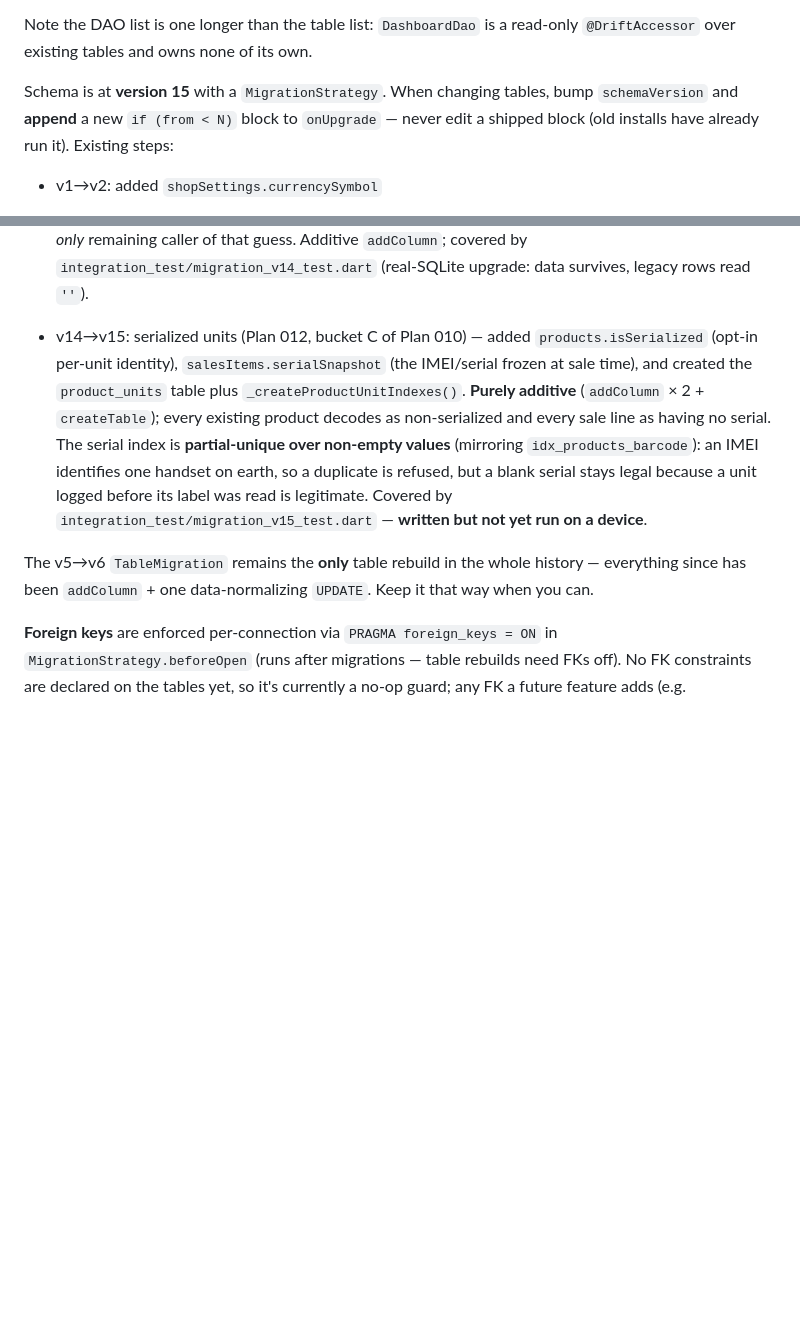
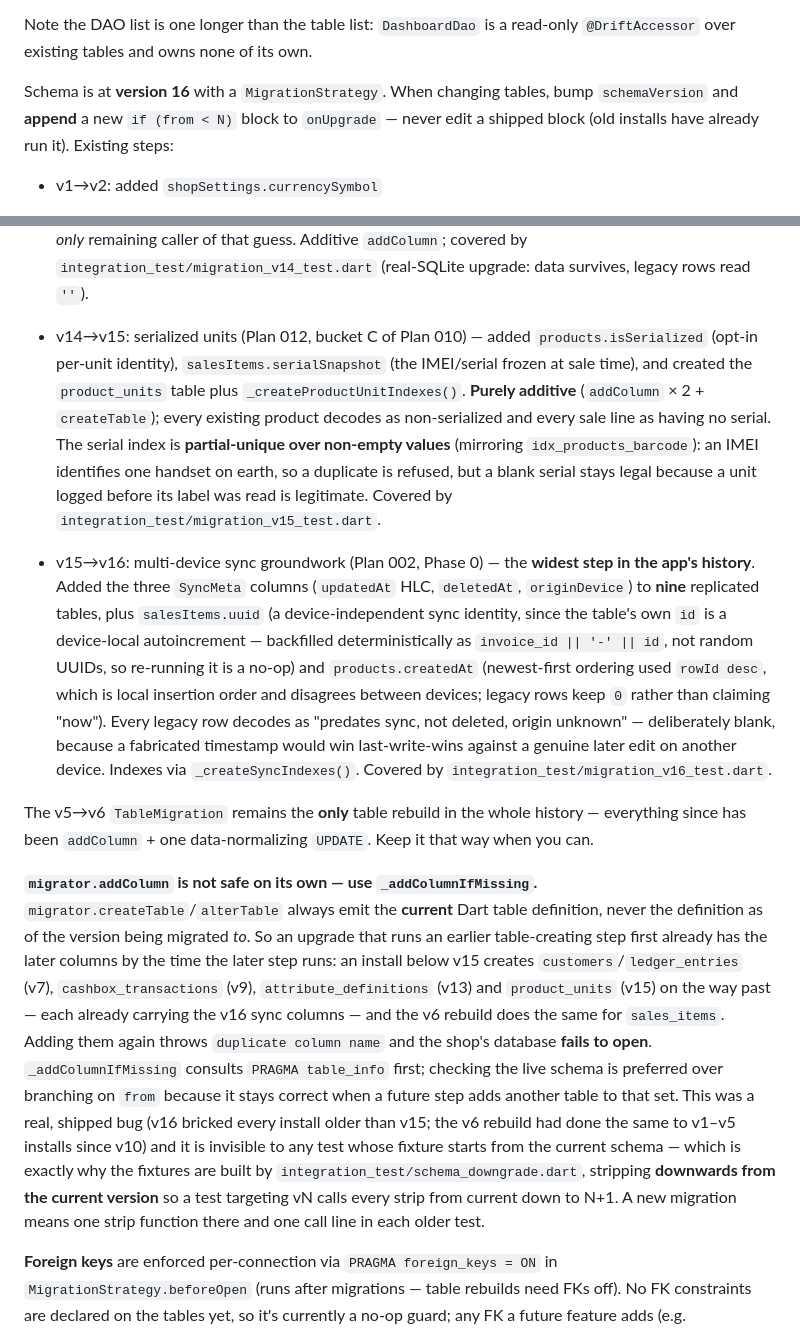
Before and after one commit to Mohammad-Hasan-it-96/Fawateer, a Markdown page: CLAUDE.md, 2 parts joined by grey strips. Rendered like a GitHub page; blank space fills up the shorter version.

Commit message:
docs: bring CLAUDE.md up to schema v16 and record the addColumn landmine
The v16 step landed in 246a480 without updating the migration section,
which still claimed version 15.

Adds the v15->v16 entry and, more importantly, the rule that came out of
running the migration tests on a device: migrator.addColumn is not safe
on its own, because createTable/alterTable emit the CURRENT table
definition and so hand later columns to an upgrade that starts far
enough back. Also records why the fixtures now strip downwards from the
current version -- a fixture built from the current schema cannot see
this class of bug at all.

Co-Authored-By: Claude Opus 5 (1M context) <noreply@anthropic.com>

```diff
--- a/CLAUDE.md
+++ b/CLAUDE.md
@@ -104,7 +104,7 @@ There's also a generic `AppSettings` key-value table (`SettingRow`, `key`/`value
 
 Note the DAO list is one longer than the table list: `DashboardDao` is a read-only `@DriftAccessor` over existing tables and owns none of its own.
 
-Schema is at **version 15** with a `MigrationStrategy`. When changing tables, bump `schemaVersion` and **append** a new `if (from < N)` block to `onUpgrade` — never edit a shipped block (old installs have already run it). Existing steps:
+Schema is at **version 16** with a `MigrationStrategy`. When changing tables, bump `schemaVersion` and **append** a new `if (from < N)` block to `onUpgrade` — never edit a shipped block (old installs have already run it). Existing steps:
 - v1→v2: added `shopSettings.currencySymbol`
 - v2→v3: dropped removed `customers`/`debts`/`purchase_invoices`/`purchase_items`/`cashbox_entries` tables
 - v3→v4: added `cost` column to `products` and `salesItems`; created barcode/sales indexes
@@ -119,9 +119,13 @@ Schema is at **version 15** with a `MigrationStrategy`. When changing tables, bu
 - v12→v13: dynamic product attributes (Plan 010) — added `products.attributes` (JSON bag of owner-defined custom-field values) and `salesItems.attributesSnapshot` (the `{label:value}` snapshot of `showOnReceipt` fields, frozen at sale time and replayed on reprint), and created the new `attribute_definitions` table. **Purely additive** (`addColumn` × 2 + `createTable`); every existing row decodes as empty. No table rebuild.
 - v13→v14: unit fidelity (Plan 011 #10) — added `salesItems.saleType`, the `ProductSaleType` **name** frozen at sale time. Before it, a reprint dropped the `كغ` the original receipt printed (original ≠ reprint of the same invoice) and the invoice table guessed kg-vs-piece from whether the quantity was fractional, mislabelling a whole-number weight sale (2.0 kg → "piece"). Default is **`''` (unknown), deliberately not `'piece'`**: legacy rows predate the snapshot, so claiming `'piece'` would confidently mislabel every old weighed sale — `''` instead routes them to the old heuristic via `InvoiceItem.isMeasured`, which is the *only* remaining caller of that guess. Additive `addColumn`; covered by `integration_test/migration_v14_test.dart` (real-SQLite upgrade: data survives, legacy rows read `''`).
 
-- v14→v15: serialized units (Plan 012, bucket C of Plan 010) — added `products.isSerialized` (opt-in per-unit identity), `salesItems.serialSnapshot` (the IMEI/serial frozen at sale time), and created the `product_units` table plus `_createProductUnitIndexes()`. **Purely additive** (`addColumn` × 2 + `createTable`); every existing product decodes as non-serialized and every sale line as having no serial. The serial index is **partial-unique over non-empty values** (mirroring `idx_products_barcode`): an IMEI identifies one handset on earth, so a duplicate is refused, but a blank serial stays legal because a unit logged before its label was read is legitimate. Covered by `integration_test/migration_v15_test.dart` — **written but not yet run on a device**.
+- v14→v15: serialized units (Plan 012, bucket C of Plan 010) — added `products.isSerialized` (opt-in per-unit identity), `salesItems.serialSnapshot` (the IMEI/serial frozen at sale time), and created the `product_units` table plus `_createProductUnitIndexes()`. **Purely additive** (`addColumn` × 2 + `createTable`); every existing product decodes as non-serialized and every sale line as having no serial. The serial index is **partial-unique over non-empty values** (mirroring `idx_products_barcode`): an IMEI identifies one handset on earth, so a duplicate is refused, but a blank serial stays legal because a unit logged before its label was read is legitimate. Covered by `integration_test/migration_v15_test.dart`.
+
+- v15→v16: multi-device sync groundwork (Plan 002, Phase 0) — the **widest step in the app's history**. Added the three `SyncMeta` columns (`updatedAt` HLC, `deletedAt`, `originDevice`) to **nine** replicated tables, plus `salesItems.uuid` (a device-independent sync identity, since the table's own `id` is a device-local autoincrement — backfilled deterministically as `invoice_id || '-' || id`, not random UUIDs, so re-running it is a no-op) and `products.createdAt` (newest-first ordering used `rowId desc`, which is local insertion order and disagrees between devices; legacy rows keep `0` rather than claiming "now"). Every legacy row decodes as "predates sync, not deleted, origin unknown" — deliberately blank, because a fabricated timestamp would win last-write-wins against a genuine later edit on another device. Indexes via `_createSyncIndexes()`. Covered by `integration_test/migration_v16_test.dart`.
 
 The v5→v6 `TableMigration` remains the **only** table rebuild in the whole history — everything since has been `addColumn` + one data-normalizing `UPDATE`. Keep it that way when you can.
+
+**`migrator.addColumn` is not safe on its own — use `_addColumnIfMissing`.** `migrator.createTable`/`alterTable` always emit the **current** Dart table definition, never the definition as of the version being migrated *to*. So an upgrade that runs an earlier table-creating step first already has the later columns by the time the later step runs: an install below v15 creates `customers`/`ledger_entries` (v7), `cashbox_transactions` (v9), `attribute_definitions` (v13) and `product_units` (v15) on the way past — each already carrying the v16 sync columns — and the v6 rebuild does the same for `sales_items`. Adding them again throws `duplicate column name` and the shop's database **fails to open**. `_addColumnIfMissing` consults `PRAGMA table_info` first; checking the live schema is preferred over branching on `from` because it stays correct when a future step adds another table to that set. This was a real, shipped bug (v16 bricked every install older than v15; the v6 rebuild had done the same to v1–v5 installs since v10) and it is invisible to any test whose fixture starts from the current schema — which is exactly why the fixtures are built by `integration_test/schema_downgrade.dart`, stripping **downwards from the current version** so a test targeting vN calls every strip from current down to N+1. A new migration means one strip function there and one call line in each older test.
 
 **Foreign keys** are enforced per-connection via `PRAGMA foreign_keys = ON` in `MigrationStrategy.beforeOpen` (runs after migrations — table rebuilds need FKs off). No FK constraints are declared on the tables yet, so it's currently a no-op guard; any FK a future feature adds (e.g. `references(...)`) will actually be enforced. Don't set this pragma inside `onUpgrade`.
 
```
